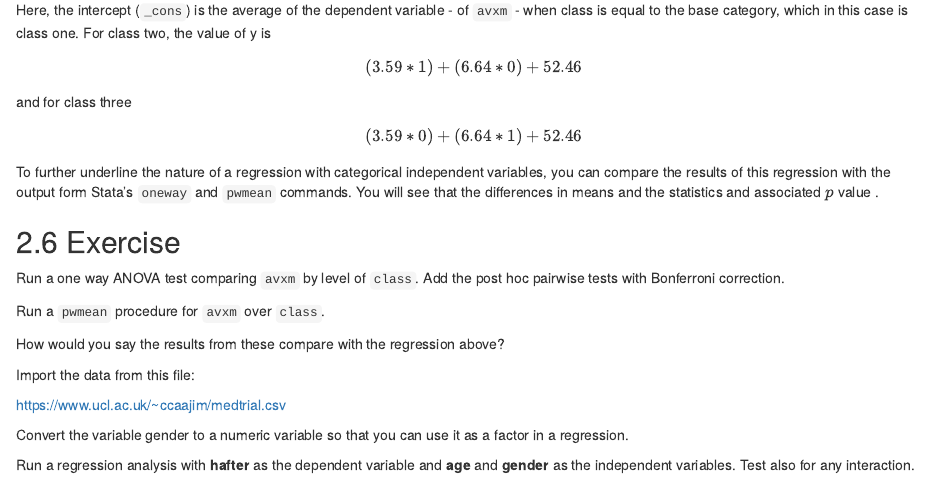
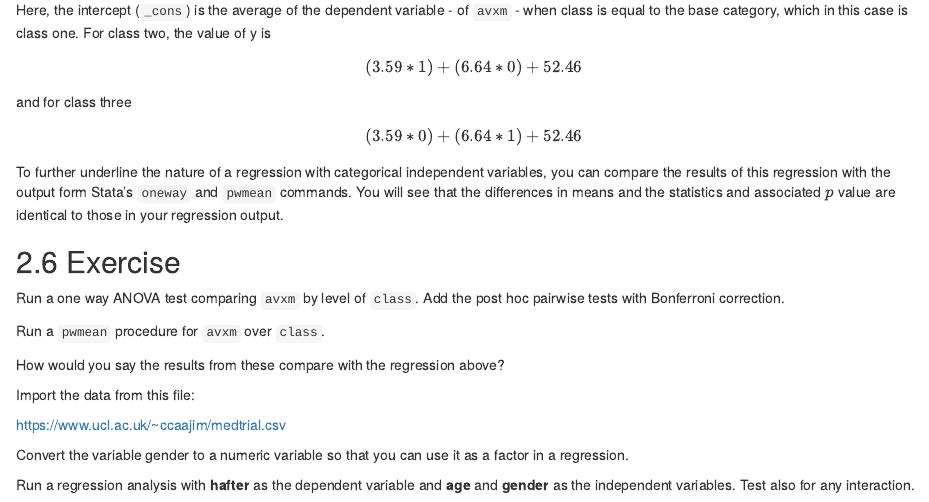
Before and after one commit to jimbotyson/StataDataWrangler, an R Markdown document (04-tests_and_models.Rmd): the page in a window 1100 px wide, from 4050 px down. Rendered offline with R 4.5, knitr and Pandoc, with nearby package versions; drawn as R Markdown's standard HTML page in place of the format the file asks for.

Commit message:
corrections to regression section

```diff
--- a/04-tests_and_models.Rmd
+++ b/04-tests_and_models.Rmd
@@ -197,7 +197,7 @@ $$(3.59*1)+(6.64*0)+52.46$$
 and for class three
 
 $$(3.59*0)+(6.64*1)+52.46$$
-To further underline the nature of a regression with categorical independent variables, you can compare the results of this regression with the output form Stata's `oneway` and `pwmean` commands.  You will see that the differences in means and the statistics and associated $p$ value .
+To further underline the nature of a regression with categorical independent variables, you can compare the results of this regression with the output form Stata's `oneway` and `pwmean` commands.  You will see that the differences in means and the statistics and associated $p$ value  are identical to those in your regression output.
 
 ## Exercise
 
```
